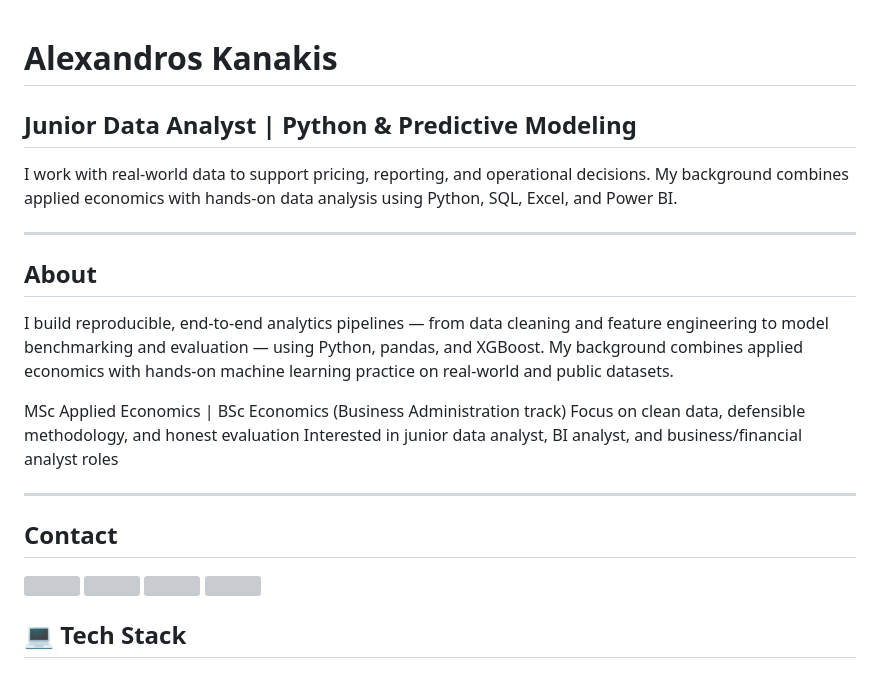
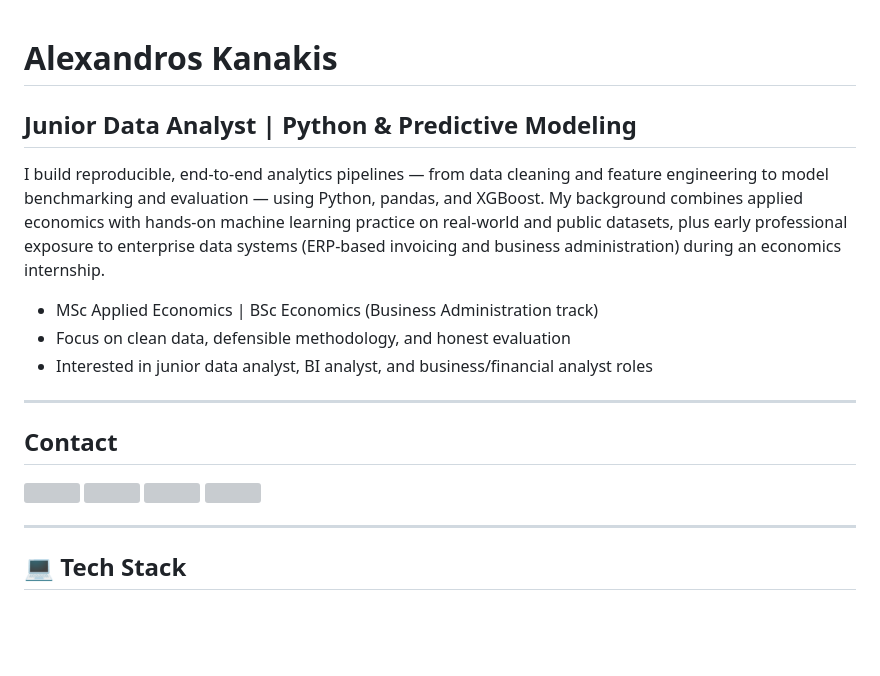
Before and after one commit to Akanakis1/Akanakis1, a Markdown page: README.md, the part around one of its changes. GitHub-like rendering; blank space fills up the shorter version; grey boxes are pictures that could not be loaded.

```diff
--- a/README.md
+++ b/README.md
@@ -1,27 +1,22 @@
 # Alexandros Kanakis
-
 ## Junior Data Analyst | Python & Predictive Modeling
-
-I work with real-world data to support pricing, reporting, and operational decisions.
-My background combines applied economics with hands-on data analysis using Python, SQL, Excel, and Power BI.
-
----
-
-## About
 
 I build reproducible, end-to-end analytics pipelines — from data cleaning
 and feature engineering to model benchmarking and evaluation — using
 Python, pandas, and XGBoost. My background combines applied economics
-with hands-on machine learning practice on real-world and public datasets.
+with hands-on machine learning practice on real-world and public datasets,
+plus early professional exposure to enterprise data systems (ERP-based
+invoicing and business administration) during an economics internship.
 
-MSc Applied Economics | BSc Economics (Business Administration track)
-Focus on clean data, defensible methodology, and honest evaluation
-Interested in junior data analyst, BI analyst, and business/financial
-analyst roles
+- MSc Applied Economics | BSc Economics (Business Administration track)
+- Focus on clean data, defensible methodology, and honest evaluation
+- Interested in junior data analyst, BI analyst, and business/financial
+  analyst roles
 
 ---
 
 ## Contact
+
 <a href="https://www.linkedin.com/in/alexandros-kanakis/" target="_blank">
   <img src="https://go-skill-icons.vercel.app/api/icons?i=linkedin" />
 </a>
@@ -35,6 +30,8 @@ analyst roles
   <img src="https://go-skill-icons.vercel.app/api/icons?i=gmail"/>
 </a>
 
+---
+
 ## 💻 Tech Stack
 
 ### 🧑‍💻 Programming & Tools
```
Also changed, not shown: other parts of README.md (+20 -9 lines).
